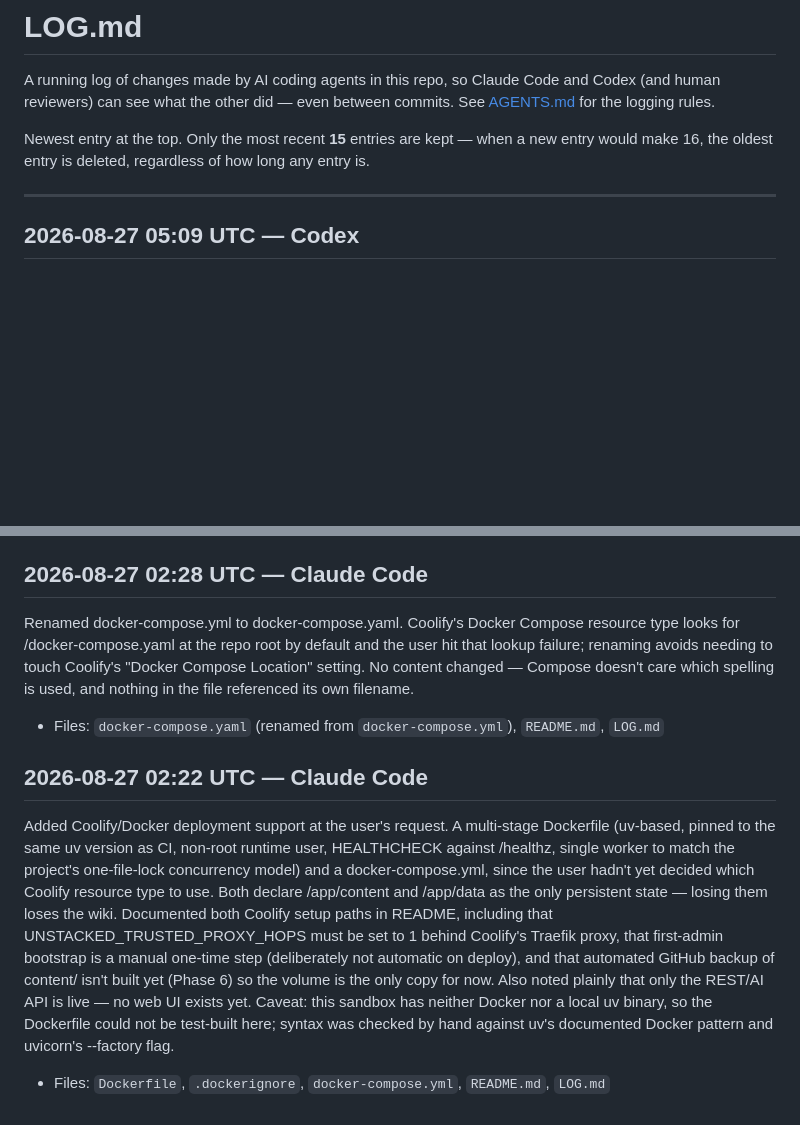
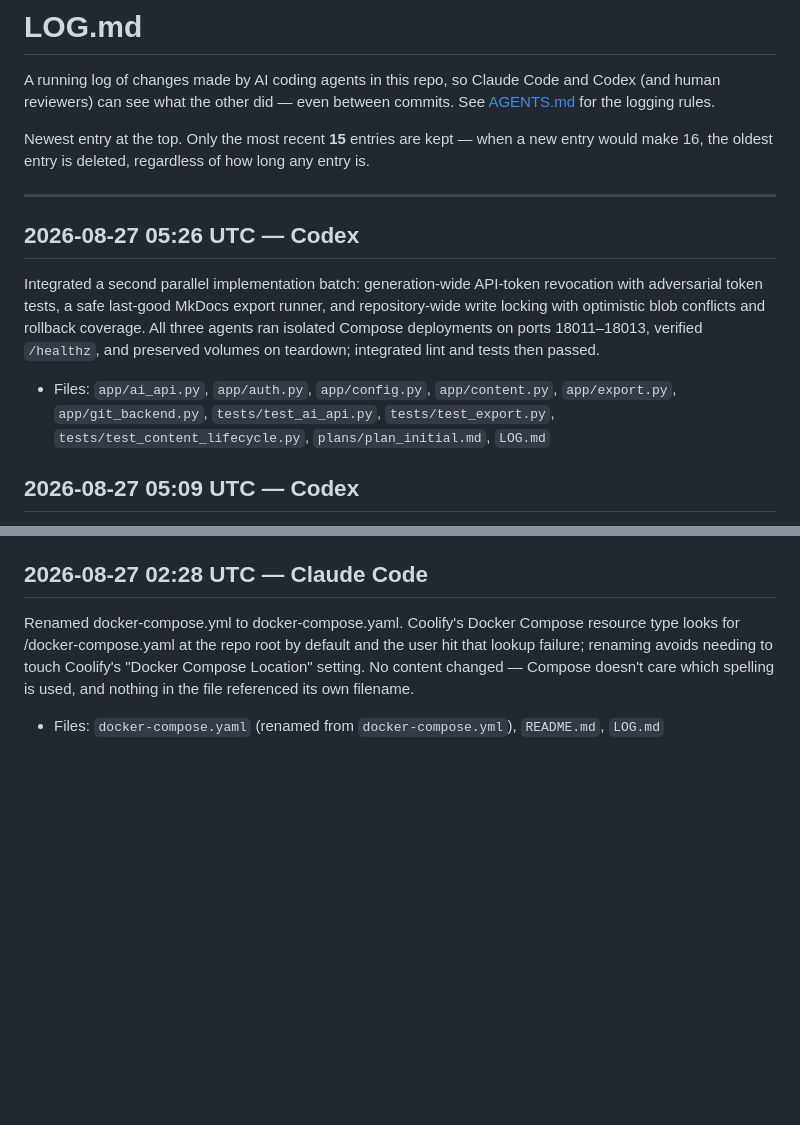
Before and after one commit to xDecisionSystems/unstacked, a Markdown page: LOG.md, 2 parts joined by grey strips. Rendered like a GitHub page; blank space fills up the shorter version.

Commit message:
Record concurrency export and token completion

```diff
--- a/LOG.md
+++ b/LOG.md
@@ -9,6 +9,18 @@ when a new entry would make 16, the oldest entry is deleted, regardless of
 how long any entry is.
 
 ---
+
+## 2026-08-27 05:26 UTC — Codex
+Integrated a second parallel implementation batch: generation-wide API-token
+revocation with adversarial token tests, a safe last-good MkDocs export runner,
+and repository-wide write locking with optimistic blob conflicts and rollback
+coverage. All three agents ran isolated Compose deployments on ports
+18011–18013, verified `/healthz`, and preserved volumes on teardown; integrated
+lint and tests then passed.
+- Files: `app/ai_api.py`, `app/auth.py`, `app/config.py`, `app/content.py`,
+  `app/export.py`, `app/git_backend.py`, `tests/test_ai_api.py`,
+  `tests/test_export.py`, `tests/test_content_lifecycle.py`,
+  `plans/plan_initial.md`, `LOG.md`
 
 ## 2026-08-27 05:09 UTC — Codex
 Integrated three parallel plan streams: first-admin `admin:admin` credentials
@@ -223,23 +235,3 @@ Compose doesn't care which spelling is used, and nothing in the file
 referenced its own filename.
 - Files: `docker-compose.yaml` (renamed from `docker-compose.yml`),
   `README.md`, `LOG.md`
-
-## 2026-08-27 02:22 UTC — Claude Code
-Added Coolify/Docker deployment support at the user's request. A
-multi-stage Dockerfile (uv-based, pinned to the same uv version as CI,
-non-root runtime user, HEALTHCHECK against /healthz, single worker to
-match the project's one-file-lock concurrency model) and a
-docker-compose.yml, since the user hadn't yet decided which Coolify
-resource type to use. Both declare /app/content and /app/data as the
-only persistent state — losing them loses the wiki. Documented both
-Coolify setup paths in README, including that UNSTACKED_TRUSTED_PROXY_HOPS
-must be set to 1 behind Coolify's Traefik proxy, that first-admin
-bootstrap is a manual one-time step (deliberately not automatic on
-deploy), and that automated GitHub backup of content/ isn't built yet
-(Phase 6) so the volume is the only copy for now. Also noted plainly that
-only the REST/AI API is live — no web UI exists yet.
-Caveat: this sandbox has neither Docker nor a local uv binary, so the
-Dockerfile could not be test-built here; syntax was checked by hand
-against uv's documented Docker pattern and uvicorn's --factory flag.
-- Files: `Dockerfile`, `.dockerignore`, `docker-compose.yml`, `README.md`,
-  `LOG.md`
```
Also changed, not shown: plans/plan_initial.md (+3 -4 lines).
